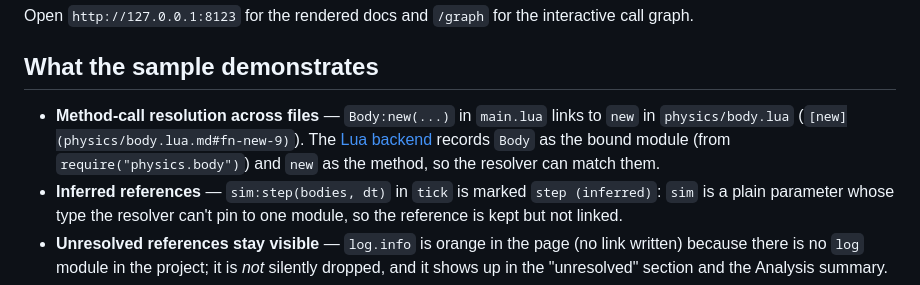
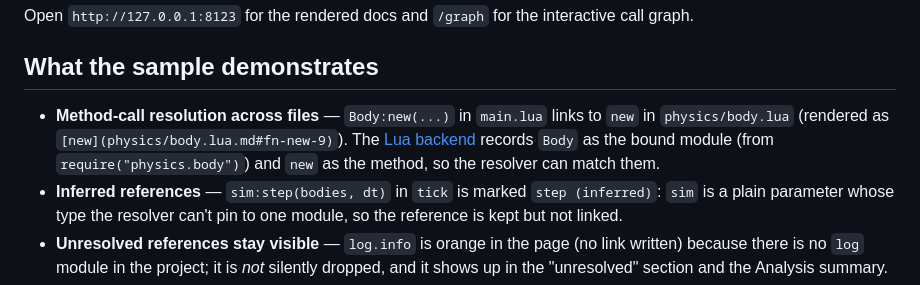
Before and after one commit to lele394/kodama-docs, a Markdown page: manual_doc/05 - Examples/01 - Documenting a Lua Project.md, the part around the change. Rendered like a GitHub page.

Commit message:
docs(manual): link-check fixes — sample link as inline code, Prompts path typo

```diff
--- a/manual_doc/05 - Examples/01 - Documenting a Lua Project.md
+++ b/manual_doc/05 - Examples/01 - Documenting a Lua Project.md
@@ -70,7 +70,7 @@ Open `http://127.0.0.1:8123` for the rendered docs and `/graph` for the interact
 
 ## What the sample demonstrates
 
-- **Method-call resolution across files** — `Body:new(...)` in `main.lua` links to `new` in `physics/body.lua` (`[new](physics/body.lua.md#fn-new-9)`). The [Lua backend](../03%20-%20Components/02%20-%20Lua%20Backend.md) records `Body` as the bound module (from `require("physics.body")`) and `new` as the method, so the resolver can match them.
+- **Method-call resolution across files** — `Body:new(...)` in `main.lua` links to `new` in `physics/body.lua` (rendered as `[new](physics/body.lua.md#fn-new-9)`). The [Lua backend](../03%20-%20Components/02%20-%20Lua%20Backend.md) records `Body` as the bound module (from `require("physics.body")`) and `new` as the method, so the resolver can match them.
 - **Inferred references** — `sim:step(bodies, dt)` in `tick` is marked `step (inferred)`: `sim` is a plain parameter whose type the resolver can't pin to one module, so the reference is kept but not linked.
 - **Unresolved references stay visible** — `log.info` is orange in the page (no link written) because there is no `log` module in the project; it is *not* silently dropped, and it shows up in the "unresolved" section and the Analysis summary.
 
```
Also changed, not shown: manual_doc/08 - Contributing/02 - Code Organization.md (+1 -1 lines).
